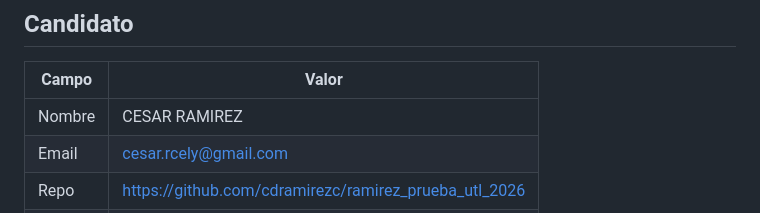
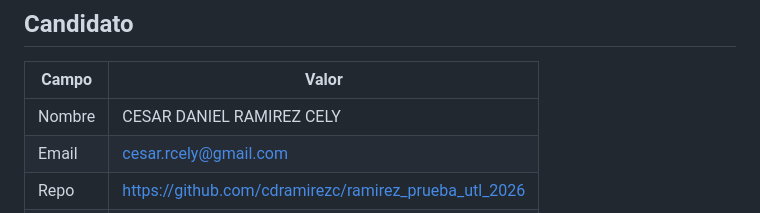
Before and after one commit to cdramirezc/ramirez_prueba_utl_2026, a Markdown page: README.md, the part around the change. Rendered like a GitHub page.

Commit message:
feat:nombre en readme

```diff
--- a/README.md
+++ b/README.md
@@ -4,7 +4,7 @@
 
 | Campo | Valor |
 |-------|-------|
-| Nombre | CESAR RAMIREZ |
+| Nombre | CESAR DANIEL RAMIREZ CELY |
 | Email | cesar.rcely@gmail.com |
 | Repo | https://github.com/cdramirezc/ramirez_prueba_utl_2026 |
 | Fecha | 2026-07-13 |
```
